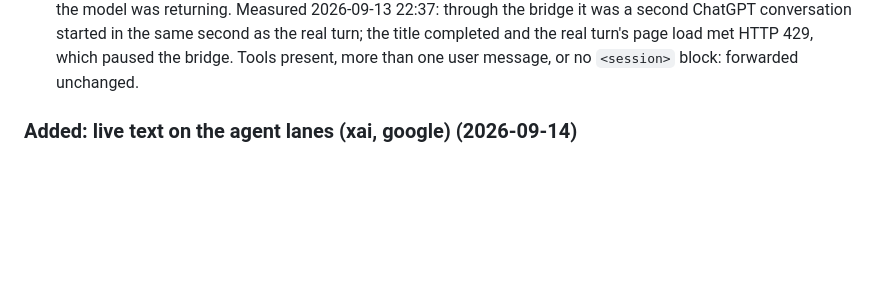
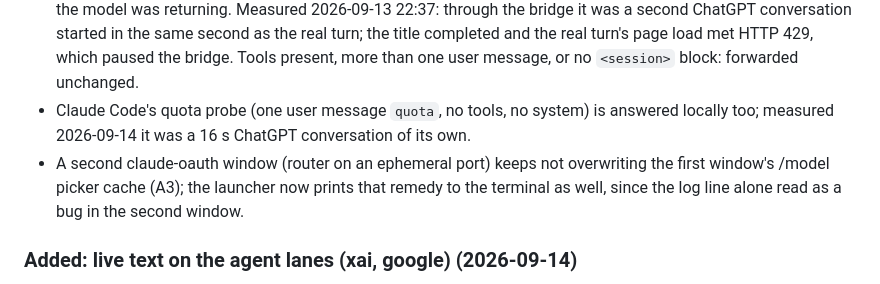
Before and after one commit to OnourImpram/claude-oauth, a Markdown page: CHANGELOG.md, the part around the change. Rendered like a GitHub page; blank space fills up the shorter version.

Commit message:
docs(changelog): quota probe local; second-window picker notice
Claude-Session: https://claude.ai/code/session_01X2S5WGCwdByqSHAVd5H3b5

```diff
--- a/CHANGELOG.md
+++ b/CHANGELOG.md
@@ -35,6 +35,11 @@ repository's own and are stable across the README, `SECURITY.md` and this file.
   same second as the real turn; the title completed and the real turn's page load met HTTP
   429, which paused the bridge. Tools present, more than one user message, or no `<session>`
   block: forwarded unchanged.
+- Claude Code's quota probe (one user message `quota`, no tools, no system) is answered locally
+  too; measured 2026-09-14 it was a 16 s ChatGPT conversation of its own.
+- A second claude-oauth window (router on an ephemeral port) keeps not overwriting the first
+  window's /model picker cache (A3); the launcher now prints that remedy to the terminal as well,
+  since the log line alone read as a bug in the second window.
 
 ### Added: live text on the agent lanes (xai, google) (2026-09-14)
 
```
